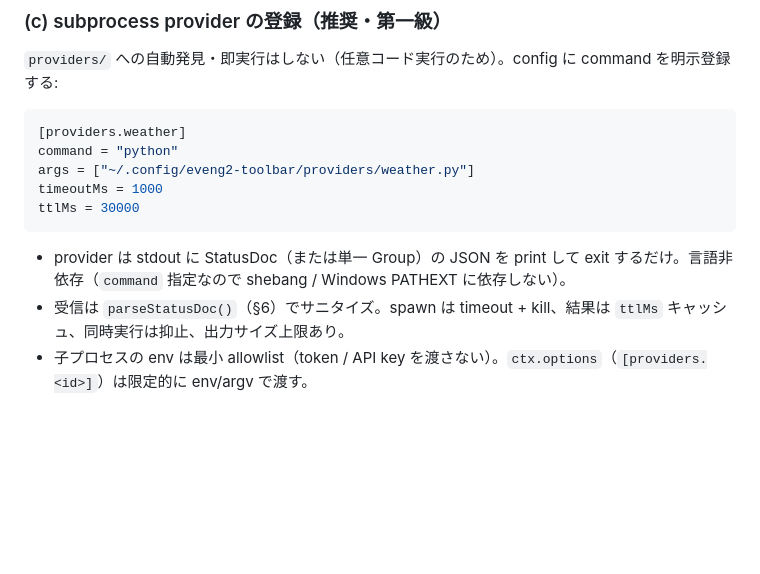
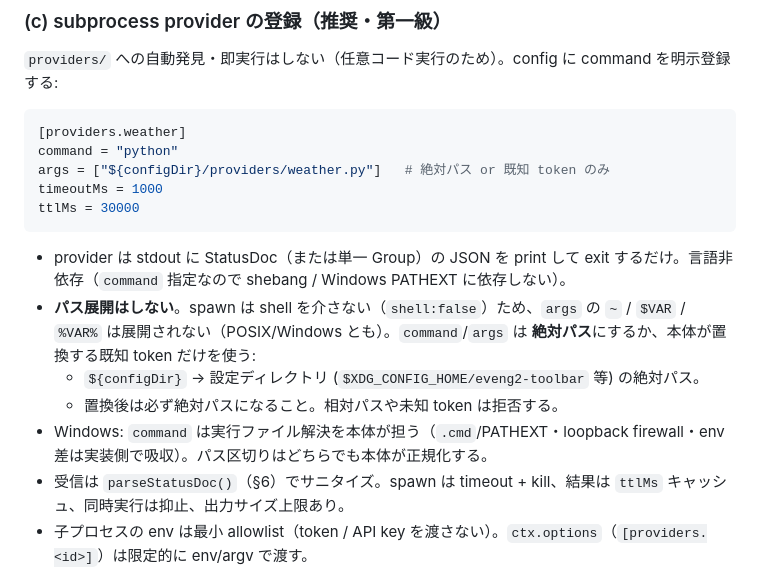
Before and after one commit to bigdra50/even-status-deck, a Markdown page: PROTOCOL.md, the part around one of its changes. Rendered like a GitHub page; blank space fills up the shorter version.

````diff
--- a/PROTOCOL.md
+++ b/PROTOCOL.md
@@ -164,12 +207,16 @@ provider の戻り値型は常に StatusDoc / Group（§3）。搬送路はプ
 ```toml
 [providers.weather]
 command = "python"
-args = ["~/.config/eveng2-toolbar/providers/weather.py"]
+args = ["${configDir}/providers/weather.py"]   # 絶対パス or 既知 token のみ
 timeoutMs = 1000
 ttlMs = 30000
 ```
 
 - provider は stdout に StatusDoc（または単一 Group）の JSON を print して exit するだけ。言語非依存（`command` 指定なので shebang / Windows PATHEXT に依存しない）。
+- **パス展開はしない**。spawn は shell を介さない（`shell:false`）ため、`args` の `~` / `$VAR` / `%VAR%` は展開されない（POSIX/Windows とも）。`command`/`args` は **絶対パス**にするか、本体が置換する既知 token だけを使う:
+  - `${configDir}` → 設定ディレクトリ (`$XDG_CONFIG_HOME/eveng2-toolbar` 等) の絶対パス。
+  - 置換後は必ず絶対パスになること。相対パスや未知 token は拒否する。
+- Windows: `command` は実行ファイル解決を本体が担う（`.cmd`/PATHEXT・loopback firewall・env 差は実装側で吸収）。パス区切りはどちらでも本体が正規化する。
 - 受信は `parseStatusDoc()`（§6）でサニタイズ。spawn は timeout + kill、結果は `ttlMs` キャッシュ、同時実行は抑止、出力サイズ上限あり。
 - 子プロセスの env は最小 allowlist（token / API key を渡さない）。`ctx.options`（`[providers.<id>]`）は限定的に env/argv で渡す。
 - 標準 provider をこの形式で書けば、そのまま他言語ユーザーのコピペサンプルになる（JS の `export default` 形式と違い翻訳不要）。
````
Also changed, not shown: other parts of PROTOCOL.md (+69 -4 lines), DESIGN.md (+2 -2 lines).
